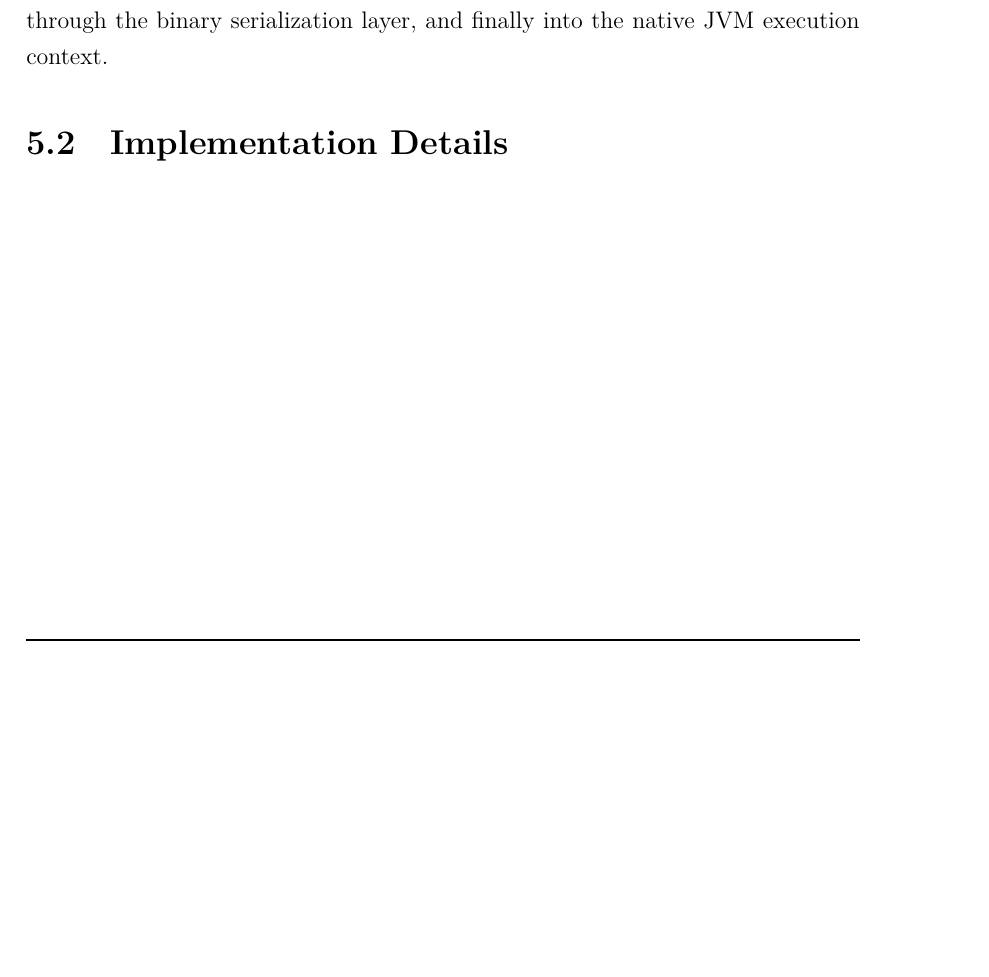
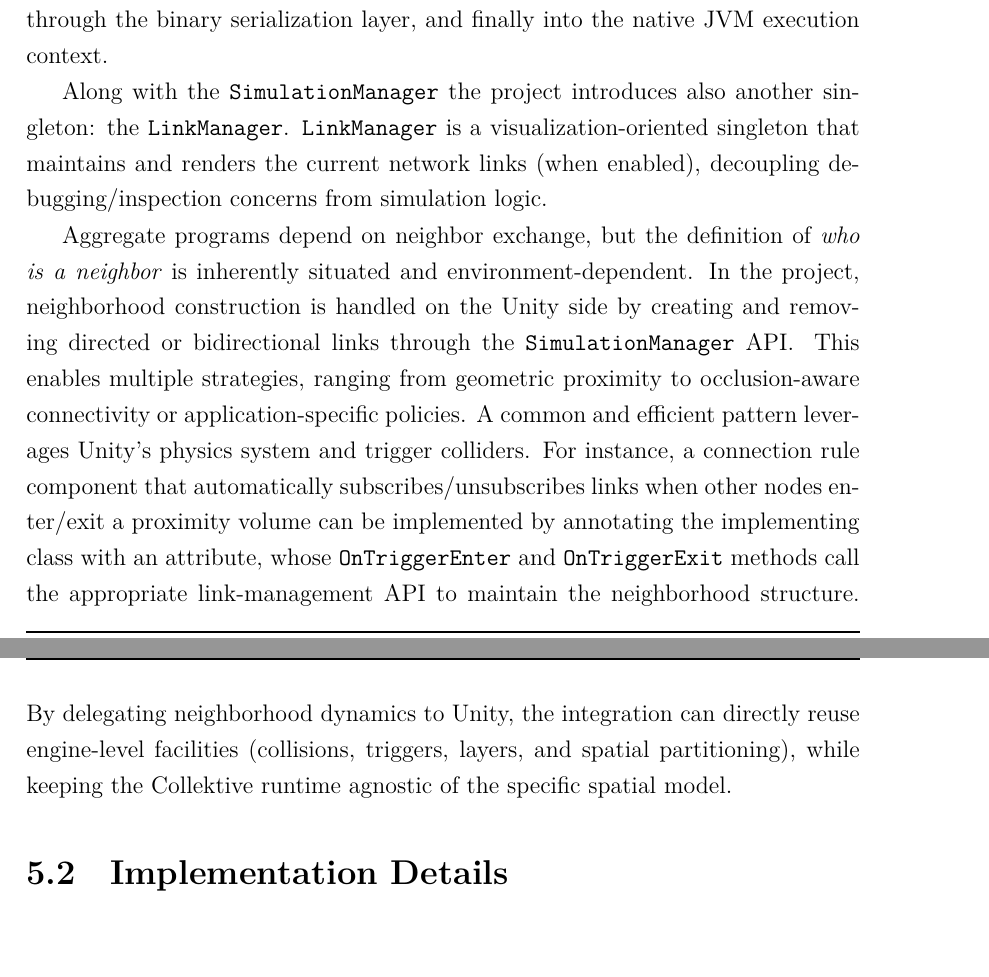
Before and after one commit to FilippoGurioli-master-thesis/thesis, a LaTeX thesis (thesis-main.tex, which reads chapters/collektive.unity-impl.tex): part of page 34 of 45 before the commit and two parts of pages 34 and 36 of 45 after it, the two joined at a grey line, cut so that both start at the same text, the shorter picture padded with empty space. Compiled offline with XeLaTeX.

Commit message:
add part of unity frontend

```diff
--- a/chapters/collektive.unity-impl.tex
+++ b/chapters/collektive.unity-impl.tex
@@ -176,4 +176,9 @@ As illustrated in diagram \ref{fig:comm_channel}, this creates a continuous comm
 
 \end{diagram}
 
+Along with the \monospace{SimulationManager} the project introduces also another singleton: the \monospace{LinkManager}. \monospace{LinkManager} is a visualization-oriented singleton that maintains and renders the current network links (when enabled), decoupling debugging/inspection concerns from simulation logic.
+
+Aggregate programs depend on neighbor exchange, but the definition of \textit{who is a neighbor} is inherently situated and environment-dependent. In the project, neighborhood construction is handled on the Unity side by creating and removing directed or bidirectional links through the \monospace{SimulationManager} \ac{API}. This enables multiple strategies, ranging from geometric proximity to occlusion-aware connectivity or application-specific policies. A common and efficient pattern leverages Unity’s physics system and trigger colliders. For instance, a connection rule component that automatically subscribes/unsubscribes links when other nodes enter/exit a proximity volume can be implemented by annotating the implementing class with an attribute, whose
+\monospace{OnTriggerEnter} and \monospace{OnTriggerExit} methods call the appropriate link-management \ac{API} to maintain the neighborhood structure. By delegating neighborhood dynamics to Unity, the integration can directly reuse engine-level facilities (collisions, triggers, layers, and spatial partitioning), while keeping the Collektive runtime agnostic of the specific spatial model.
+
 \section{Implementation Details}
```
Also changed, not shown: thesis-main.pdf.
